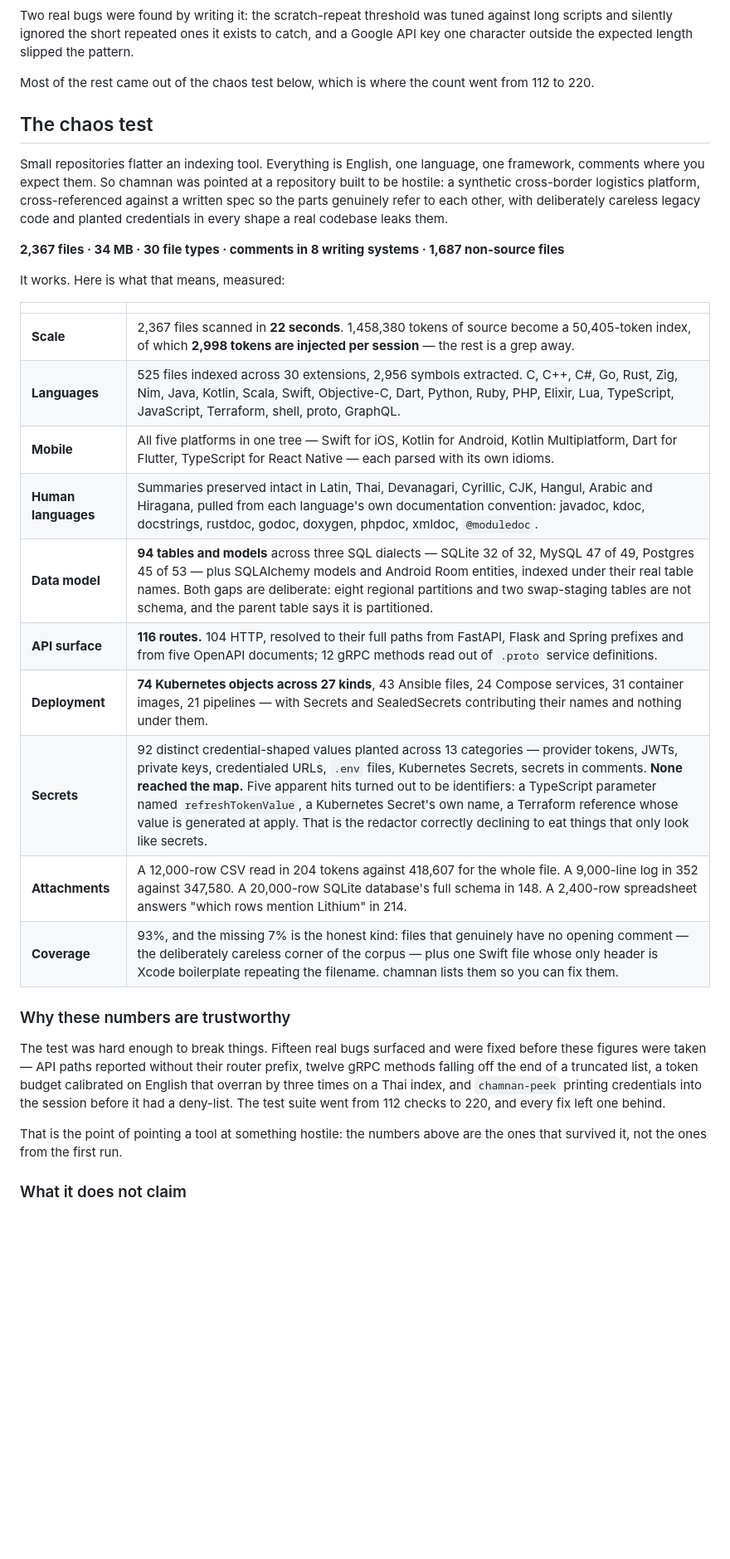
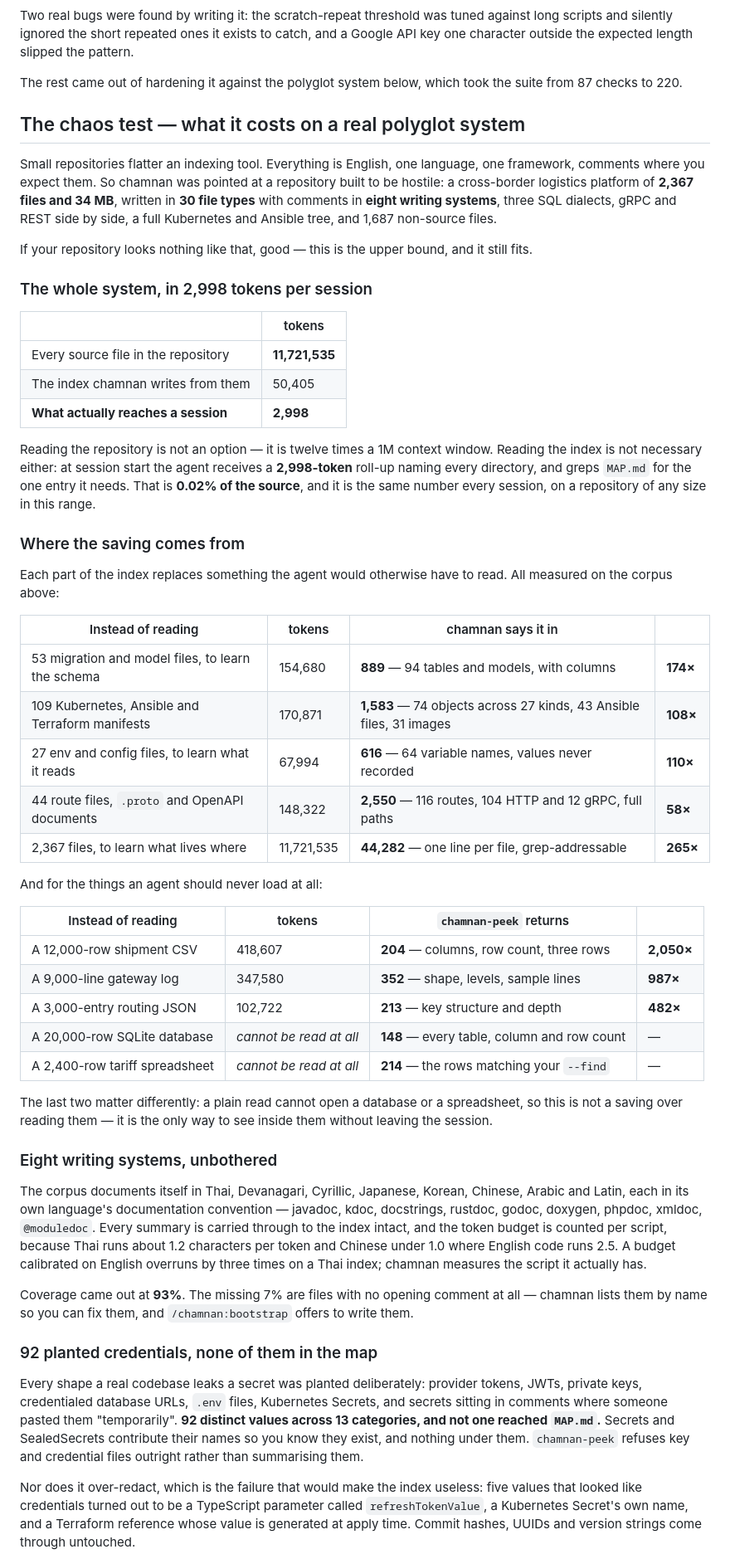
Before and after one commit to ArcticFox2029/chamnan, a Markdown page: README.md, the part around one of its changes. Shown at 83% size. Rendered like a GitHub page; blank space fills up the shorter version.

Commit message:
README: the chaos test says what it saves, in tokens, per section
Rewritten around the question a prospective user actually has: this thing indexes my
repository — what does that cost me, and what does it save. Every figure measured on a
2,367-file, 30-language, 8-script polyglot system.

The spine is now three numbers a reader can hold: 11,721,535 tokens of source, a
50,405-token index, and 2,998 tokens reaching each session. Then a table showing where
that comes from, section by section, each against the files it replaces — 174x on the
schema, 108x on the deployment tree, 110x on config, 58x on the API surface. Then the
attachment table, where a 12,000-row CSV reads in 204 tokens instead of 418,607, and a
SQLite schema in 148 where a plain read cannot open the file at all.

Then the parts that make those numbers safe to rely on: eight writing systems carried
through intact with the token budget counted per script, 92 planted credentials and none
of them in the map, no over-redaction either, and 22 seconds for the whole scan.

Closes on the honest boundary rather than a claim: the corpus is synthetic, chamnan map -> .chamnan/MAP.md
  203 source file(s), 939,177 tokens of code
  Quick Index     9,338 tokens  (1.0% of the source)
  Full Detail    52,736 tokens  (grep this, never read it whole)
  described    [####################] 203/203 files (100%, 2 with no code to describe)
  + API surface section included
  + config section included

  Over the 3,000-token session budget, so session start will roll this up by
  directory: ~672 tokens injected per session instead of 9,338,
  with every directory still named and the full entry a grep away in MAP.md.
  For per-file detail in the session instead, either raise index_token_budget or
  narrow the scan: chamnan-map <dir> [<dir> ...] gives you your own number, and on a four-file repository this costs more than
it saves because there is nothing to amortise.

Co-Authored-By: Claude Opus 5 <noreply@anthropic.com>

```diff
--- a/README.md
+++ b/README.md
@@ -321,42 +321,81 @@ Two real bugs were found by writing it: the scratch-repeat threshold was tuned a
 and silently ignored the short repeated ones it exists to catch, and a Google API key one character
 outside the expected length slipped the pattern.
 
-Most of the rest came out of the chaos test below, which is where the count went from 112 to 220.
+The rest came out of hardening it against the polyglot system below, which took the suite from 87
+checks to 220.
 
-## The chaos test
+## The chaos test — what it costs on a real polyglot system
 
 Small repositories flatter an indexing tool. Everything is English, one language, one framework,
 comments where you expect them. So chamnan was pointed at a repository built to be hostile: a
-synthetic cross-border logistics platform, cross-referenced against a written spec so the parts
-genuinely refer to each other, with deliberately careless legacy code and planted credentials in
-every shape a real codebase leaks them.
+cross-border logistics platform of **2,367 files and 34 MB**, written in **30 file types** with
+comments in **eight writing systems**, three SQL dialects, gRPC and REST side by side, a full
+Kubernetes and Ansible tree, and 1,687 non-source files.
 
-**2,367 files · 34 MB · 30 file types · comments in 8 writing systems · 1,687 non-source files**
+If your repository looks nothing like that, good — this is the upper bound, and it still fits.
 
-It works. Here is what that means, measured:
+### The whole system, in 2,998 tokens per session
 
-| | |
+| | tokens |
 |---|---|
-| **Scale** | 2,367 files scanned in **22 seconds**. 1,458,380 tokens of source become a 50,405-token index, of which **2,998 tokens are injected per session** — the rest is a grep away. |
-| **Languages** | 525 files indexed across 30 extensions, 2,956 symbols extracted. C, C++, C#, Go, Rust, Zig, Nim, Java, Kotlin, Scala, Swift, Objective-C, Dart, Python, Ruby, PHP, Elixir, Lua, TypeScript, JavaScript, Terraform, shell, proto, GraphQL. |
-| **Mobile** | All five platforms in one tree — Swift for iOS, Kotlin for Android, Kotlin Multiplatform, Dart for Flutter, TypeScript for React Native — each parsed with its own idioms. |
-| **Human languages** | Summaries preserved intact in Latin, Thai, Devanagari, Cyrillic, CJK, Hangul, Arabic and Hiragana, pulled from each language's own documentation convention: javadoc, kdoc, docstrings, rustdoc, godoc, doxygen, phpdoc, xmldoc, `@moduledoc`. |
-| **Data model** | **94 tables and models** across three SQL dialects — SQLite 32 of 32, MySQL 47 of 49, Postgres 45 of 53 — plus SQLAlchemy models and Android Room entities, indexed under their real table names. Both gaps are deliberate: eight regional partitions and two swap-staging tables are not schema, and the parent table says it is partitioned. |
-| **API surface** | **116 routes.** 104 HTTP, resolved to their full paths from FastAPI, Flask and Spring prefixes and from five OpenAPI documents; 12 gRPC methods read out of `.proto` service definitions. |
-| **Deployment** | **74 Kubernetes objects across 27 kinds**, 43 Ansible files, 24 Compose services, 31 container images, 21 pipelines — with Secrets and SealedSecrets contributing their names and nothing under them. |
-| **Secrets** | 92 distinct credential-shaped values planted across 13 categories — provider tokens, JWTs, private keys, credentialed URLs, `.env` files, Kubernetes Secrets, secrets in comments. **None reached the map.** Five apparent hits turned out to be identifiers: a TypeScript parameter named `refreshTokenValue`, a Kubernetes Secret's own name, a Terraform reference whose value is generated at apply. That is the redactor correctly declining to eat things that only look like secrets. |
-| **Attachments** | A 12,000-row CSV read in 204 tokens against 418,607 for the whole file. A 9,000-line log in 352 against 347,580. A 20,000-row SQLite database's full schema in 148. A 2,400-row spreadsheet answers "which rows mention Lithium" in 214. |
-| **Coverage** | 93%, and the missing 7% is the honest kind: files that genuinely have no opening comment — the deliberately careless corner of the corpus — plus one Swift file whose only header is Xcode boilerplate repeating the filename. chamnan lists them so you can fix them. |
+| Every source file in the repository | **11,721,535** |
+| The index chamnan writes from them | 50,405 |
+| **What actually reaches a session** | **2,998** |
 
-### Why these numbers are trustworthy
+Reading the repository is not an option — it is twelve times a 1M context window. Reading the index
+is not necessary either: at session start the agent receives a **2,998-token** roll-up naming every
+directory, and greps `MAP.md` for the one entry it needs. That is **0.02% of the source**, and it
+is the same number every session, on a repository of any size in this range.
 
-The test was hard enough to break things. Fifteen real bugs surfaced and were fixed before these
-figures were taken — API paths reported without their router prefix, twelve gRPC methods falling
-off the end of a truncated list, a token budget calibrated on English that overran by three times
-on a Thai index, and `chamnan-peek` printing credentials into the session before it had a
-deny-list. The test suite went from 112 checks to 220, and every fix left one behind.
+### Where the saving comes from
 
-That is the point of pointing a tool at something hostile: the numbers above are the ones that
-survived it, not the ones from the first run.
+Each part of the index replaces something the agent would otherwise have to read. All measured on
+the corpus above:
 
-### What it does not claim
+| Instead of reading | tokens | chamnan says it in | |
+|---|---|---|---|
+| 53 migration and model files, to learn the schema | 154,680 | **889** — 94 tables and models, with columns | **174×** |
+| 109 Kubernetes, Ansible and Terraform manifests | 170,871 | **1,583** — 74 objects across 27 kinds, 43 Ansible files, 31 images | **108×** |
+| 27 env and config files, to learn what it reads | 67,994 | **616** — 64 variable names, values never recorded | **110×** |
+| 44 route files, `.proto` and OpenAPI documents | 148,322 | **2,550** — 116 routes, 104 HTTP and 12 gRPC, full paths | **58×** |
+| 2,367 files, to learn what lives where | 11,721,535 | **44,282** — one line per file, grep-addressable | **265×** |
+
+And for the things an agent should never load at all:
+
+| Instead of reading | tokens | `chamnan-peek` returns | |
+|---|---|---|---|
+| A 12,000-row shipment CSV | 418,607 | **204** — columns, row count, three rows | **2,050×** |
+| A 9,000-line gateway log | 347,580 | **352** — shape, levels, sample lines | **987×** |
+| A 3,000-entry routing JSON | 102,722 | **213** — key structure and depth | **482×** |
+| A 20,000-row SQLite database | *cannot be read at all* | **148** — every table, column and row count | — |
+| A 2,400-row tariff spreadsheet | *cannot be read at all* | **214** — the rows matching your `--find` | — |
+
+The last two matter differently: a plain read cannot open a database or a spreadsheet, so this is
+not a saving over reading them — it is the only way to see inside them without leaving the session.
+
+### Eight writing systems, unbothered
+
+The corpus documents itself in Thai, Devanagari, Cyrillic, Japanese, Korean, Chinese, Arabic and
+Latin, each in its own language's documentation convention — javadoc, kdoc, docstrings, rustdoc,
+godoc, doxygen, phpdoc, xmldoc, `@moduledoc`. Every summary is carried through to the index intact,
+and the token budget is counted per script, because Thai runs about 1.2 characters per token and
+Chinese under 1.0 where English code runs 2.5. A budget calibrated on English overruns by three
+times on a Thai index; chamnan measures the script it actually has.
+
+Coverage came out at **93%**. The missing 7% are files with no opening comment at all — chamnan
+lists them by name so you can fix them, and `/chamnan:bootstrap` offers to write them.
+
+### 92 planted credentials, none of them in the map
+
+Every shape a real codebase leaks a secret was planted deliberately: provider tokens, JWTs, private
+keys, credentialed database URLs, `.env` files, Kubernetes Secrets, and secrets sitting in comments
+where someone pasted them "temporarily". **92 distinct values across 13 categories, and not one
+reached `MAP.md`.** Secrets and SealedSecrets contribute their names so you know they exist, and
+nothing under them. `chamnan-peek` refuses key and credential files outright rather than
+summarising them.
+
+Nor does it over-redact, which is the failure that would make the index useless: five values that
+looked like credentials turned out to be a TypeScript parameter called `refreshTokenValue`, a
+Kubernetes Secret's own name, and a Terraform reference whose value is generated at apply time.
+Commit hashes, UUIDs and version strings come through untouched.
+
```
Also changed, not shown: other parts of README.md (+17 -8 lines).
